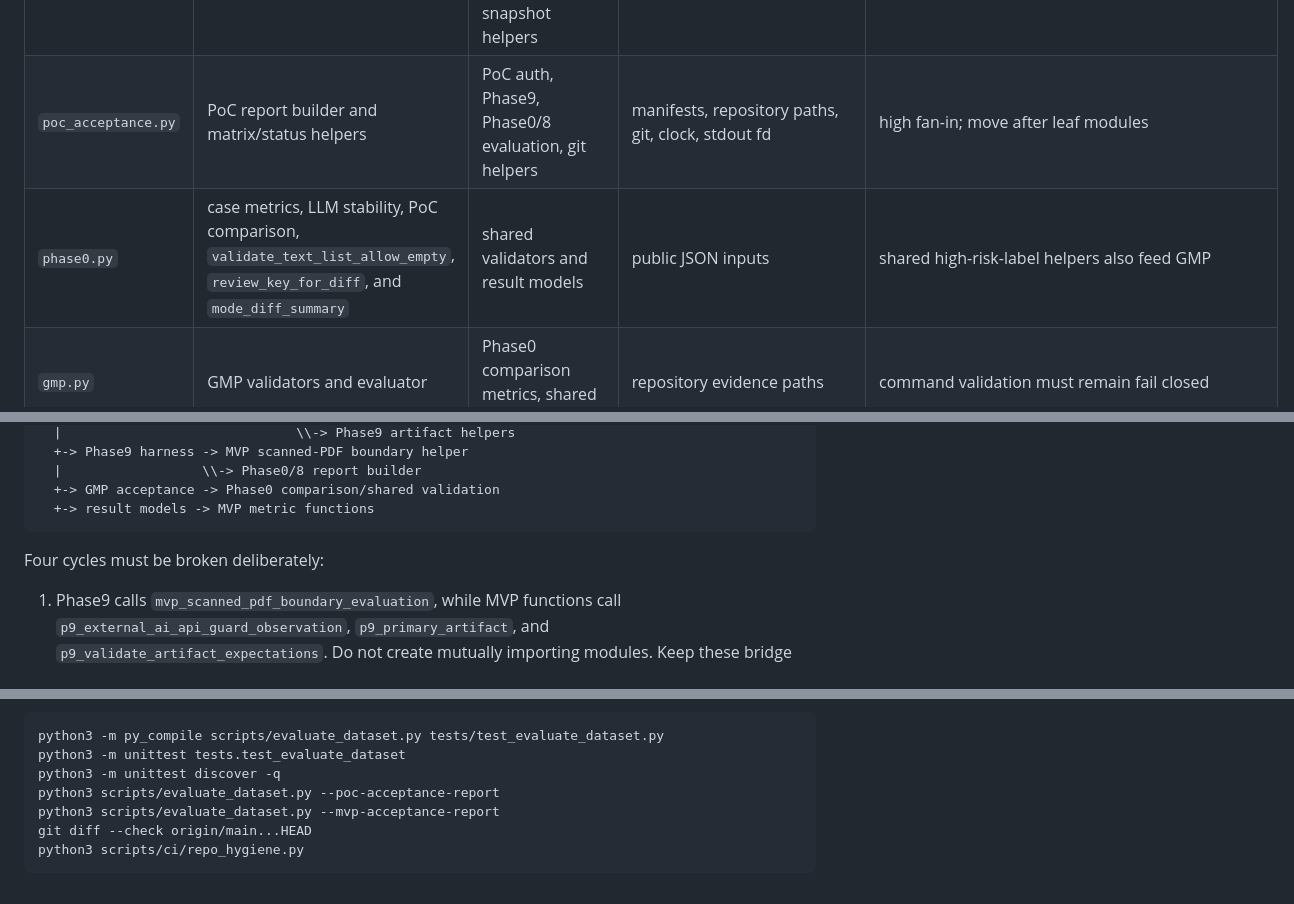
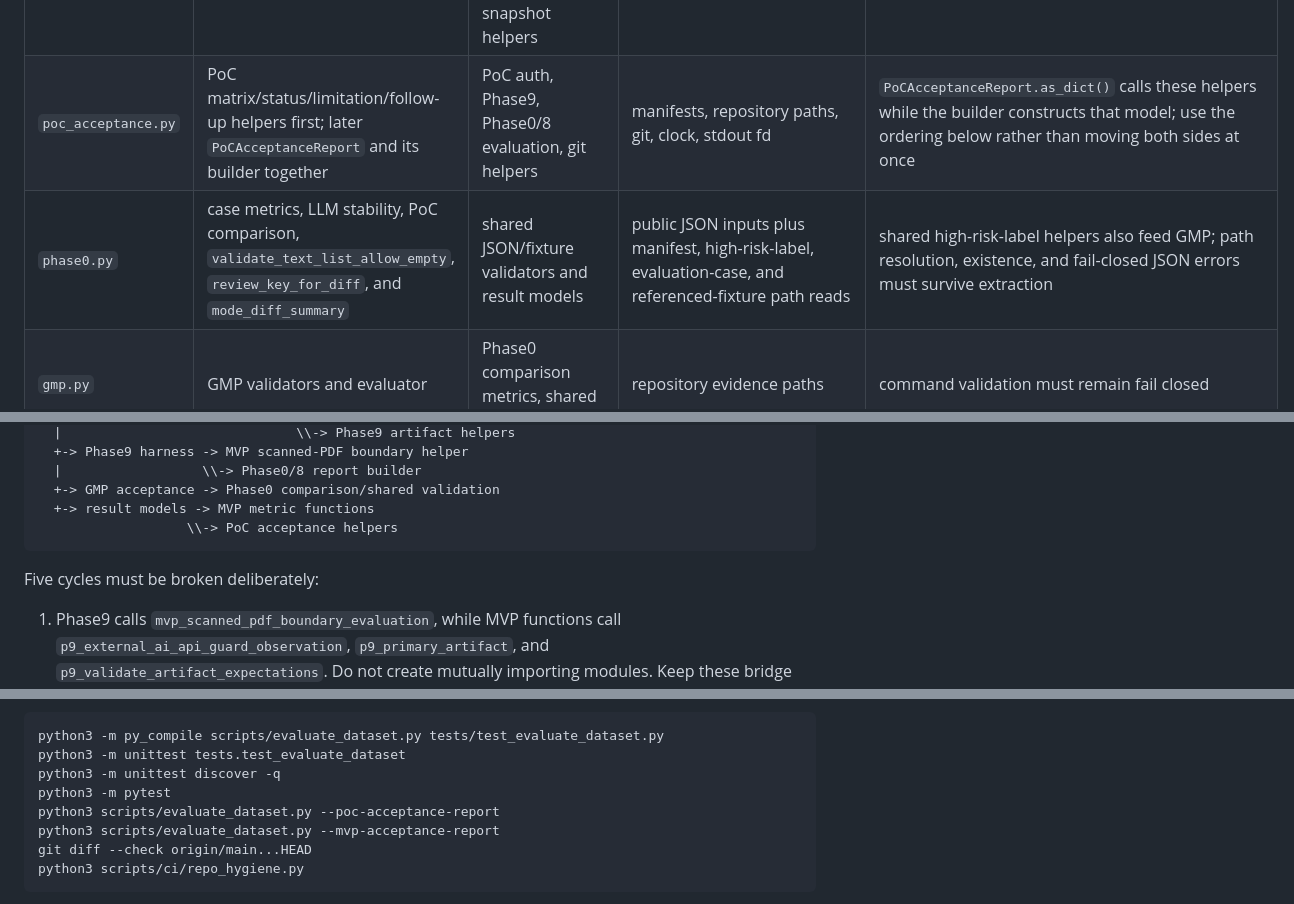
Before and after one commit to TommyKammy/VeriDoc, a Markdown page: docs/evaluate-dataset-module-split-characterization.md, 3 parts joined by grey strips. Drawn GitHub-style.

````diff
--- a/docs/evaluate-dataset-module-split-characterization.md
+++ b/docs/evaluate-dataset-module-split-characterization.md
@@ -78,8 +78,8 @@ direct CLI execution and the current test loader.
 | `phase9.py` | `P9_*`, `p9_*`, Phase9 harness | shared validators, conversion APIs, report model, Phase0/8 report builder | manifests, fixture bytes, clock | calls both `mvp_scanned_pdf_boundary_evaluation` and `evaluate_llm_stability_report`; keep the harness in the facade until both dependencies are available |
 | `mvp_metrics.py` | pure MVP status/ratio/snapshot/rollup calculations plus `mvp_high_risk_target_key` and `mvp_review_item_is_high_risk` | shared types/constants; selected Phase9 observations today | none for the first wave | importing Phase9 from MVP would preserve the current cycle |
 | `mvp_harness.py` | conversion, timeout, review/audit, fixture approval | Phase9 artifact helpers, MVP metrics, converter APIs, repository snapshot helpers | fixture bytes, temp files, clock, process signals/timers, git, stdout fd | broad side effects and exception semantics |
-| `poc_acceptance.py` | PoC report builder and matrix/status helpers | PoC auth, Phase9, Phase0/8 evaluation, git helpers | manifests, repository paths, git, clock, stdout fd | high fan-in; move after leaf modules |
-| `phase0.py` | case metrics, LLM stability, PoC comparison, `validate_text_list_allow_empty`, `review_key_for_diff`, and `mode_diff_summary` | shared validators and result models | public JSON inputs | shared high-risk-label helpers also feed GMP |
+| `poc_acceptance.py` | PoC matrix/status/limitation/follow-up helpers first; later `PoCAcceptanceReport` and its builder together | PoC auth, Phase9, Phase0/8 evaluation, git helpers | manifests, repository paths, git, clock, stdout fd | `PoCAcceptanceReport.as_dict()` calls these helpers while the builder constructs that model; use the ordering below rather than moving both sides at once |
+| `phase0.py` | case metrics, LLM stability, PoC comparison, `validate_text_list_allow_empty`, `review_key_for_diff`, and `mode_diff_summary` | shared JSON/fixture validators and result models | public JSON inputs plus manifest, high-risk-label, evaluation-case, and referenced-fixture path reads | shared high-risk-label helpers also feed GMP; path resolution, existence, and fail-closed JSON errors must survive extraction |
 | `gmp.py` | GMP validators and evaluator | Phase0 comparison metrics, shared validators | repository evidence paths | command validation must remain fail closed |
 | `repository.py` | git/path/snapshot helpers | `Path`, `os`, `subprocess` | git process, worktree, and stdout fd inspection | exact path exclusions affect reproducibility |
 | `cli.py` | parser and mode dispatch | every report builder | stdout/stderr | last module to move; preserves all user-facing behavior |
@@ -98,9 +98,10 @@ evaluate_dataset.py facade / main
   |                  \\-> Phase0/8 report builder
   +-> GMP acceptance -> Phase0 comparison/shared validation
   +-> result models -> MVP metric functions
+                   \\-> PoC acceptance helpers
 ```
 
-Four cycles must be broken deliberately:
+Five cycles must be broken deliberately:
 
 1. Phase9 calls `mvp_scanned_pdf_boundary_evaluation`, while MVP functions call
    `p9_external_ai_api_guard_observation`, `p9_primary_artifact`, and
@@ -262,6 +283,7 @@ Required verification for this characterization PR and every migration PR:
 python3 -m py_compile scripts/evaluate_dataset.py tests/test_evaluate_dataset.py
 python3 -m unittest tests.test_evaluate_dataset
 python3 -m unittest discover -q
+python3 -m pytest
 python3 scripts/evaluate_dataset.py --poc-acceptance-report
 python3 scripts/evaluate_dataset.py --mvp-acceptance-report
 git diff --check origin/main...HEAD
````
Also changed, not shown: other parts of docs/evaluate-dataset-module-split-characterization.md (+22 -2 lines).
